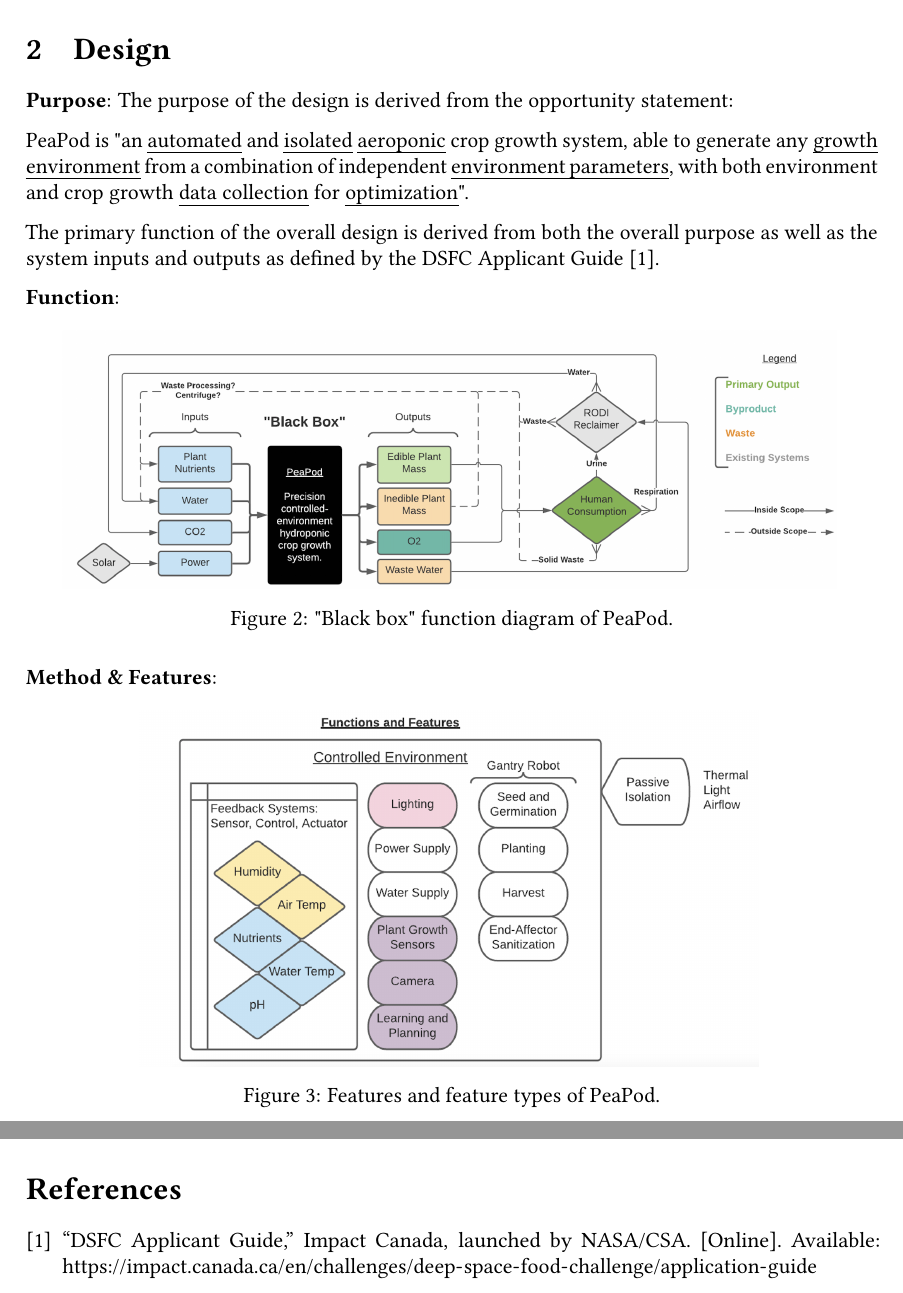
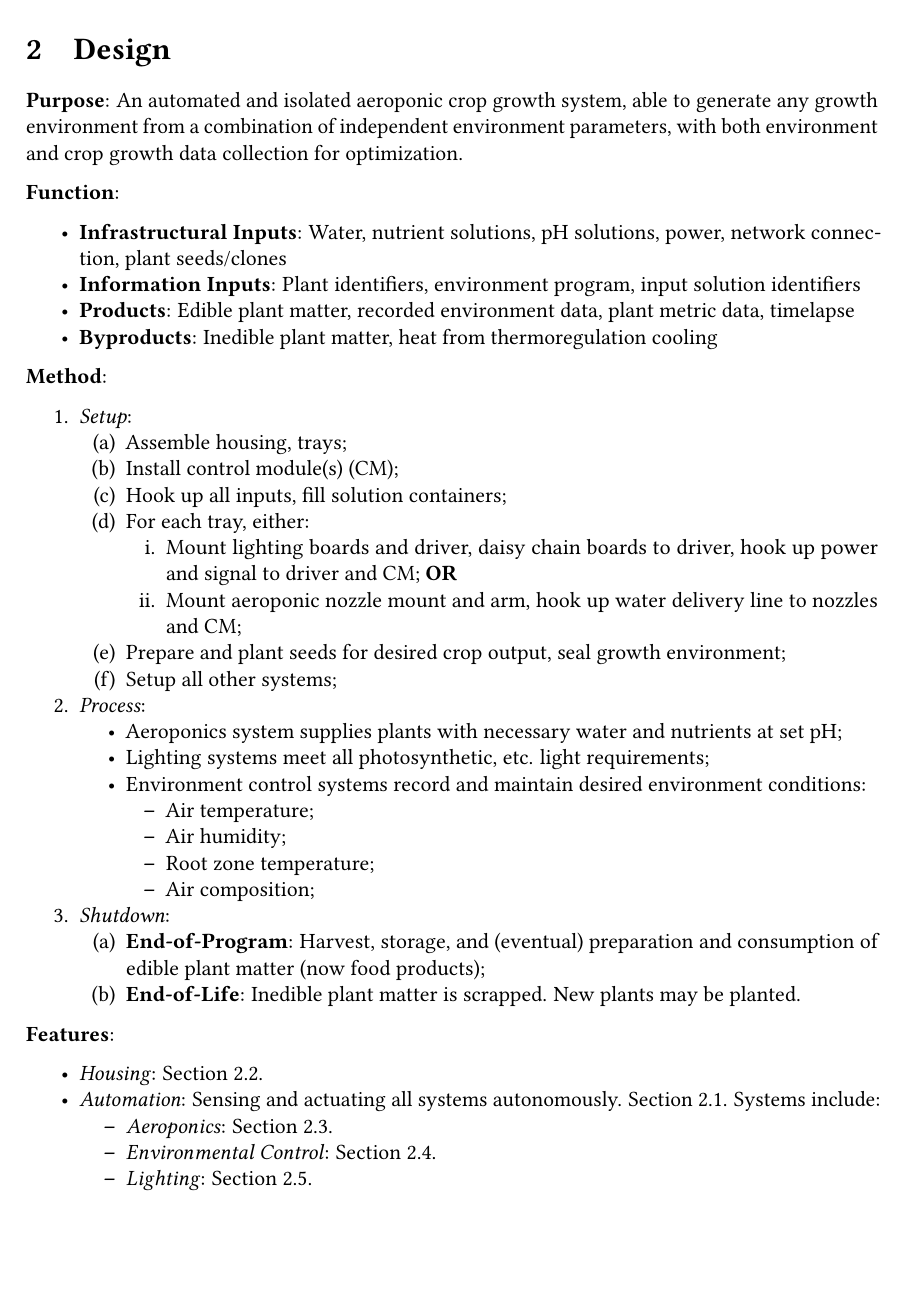
Before and after one commit to PeaPodTechnologies/PeaPod, a LaTeX document (docs/design/solutionoverview/SolutionOverview.tex): two parts of pages 4 and 19 of 19 before the commit and part of page 4 of 18 after it, the two joined at a grey line, cut so that both start at the same text, the shorter picture padded with empty space. Compiled offline with pdfLaTeX.

Commit message:
Whole-Design Breakdown
commented out figures
rotated design process 90deg

```diff
--- a/docs/design/solutionoverview/SolutionOverview.tex
+++ b/docs/design/solutionoverview/SolutionOverview.tex
@@ -19,13 +19,6 @@
 \pagestyle{fancy}
 \lhead{PeaPod - Solution Overview}
 \rhead{UTAG}
-
-% Metric counter, referencing commands
-\newcounter{metricnumber}
-\setcounter{metricnumber}{1}
-\newcommand{\metricrow}{M\arabic{metricnumber}}
-\newcommand{\mlabel}[1]{\addtocounter{metricnumber}{-1}\refstepcounter{metricnumber}\label{#1}\addtocounter{metricnumber}{1}}
-\newcommand{\mref}[1]{M\ref{#1}}
 
 \begin{document}
 
@@ -96,29 +87,60 @@
 
 \section{Design}
 
-\textbf{Purpose}: The purpose of the design is derived from the opportunity statement:
-
-PeaPod is "an \uline{automated} and \uline{isolated} \uline{aeroponic} crop growth system, able to generate any \uline{growth environment} from a combination of independent \uline{environment parameters}, with both environment and crop growth \uline{data collection} for \uline{optimization}".
-
-The primary function of the overall design is derived from both the overall purpose as well as the system inputs and outputs as defined by the DSFC Applicant Guide \cite{applicantguide}.
+\textbf{Purpose}: An automated and isolated aeroponic crop growth system, able to generate any growth environment from a combination of independent environment parameters, with both environment and crop growth data collection for optimization.
 
 \textbf{Function}:
+\begin{itemize}
+    \item \textbf{Infrastructural Inputs}: Water, nutrient solutions, pH solutions, power, network connection, plant seeds/clones
+    \item \textbf{Information Inputs}: Plant identifiers, environment program, input solution identifiers
+    \item \textbf{Products}: Edible plant matter, recorded environment data, plant metric data, timelapse
+    \item \textbf{Byproducts}: Inedible plant matter, heat from thermoregulation cooling
+\end{itemize}
 
-\begin{figure}[h]
-    \centering
-    \includegraphics[width=15cm]{images/blackbox.png}
-    \hfill
-    \caption{"Black box" function diagram of PeaPod.}
-\end{figure}
+\textbf{Method}:
+\begin{enumerate}
+    \item \textit{Setup}:
+    \begin{enumerate}
+        \item Assemble housing, trays;
+        \item Install control module(s) (CM);
+        \item Hook up all inputs, fill solution containers;
+        \item For each tray, either:
+        \begin{enumerate}
+            \item Mount lighting boards and driver, daisy chain boards to driver, hook up power and signal to driver and CM; \textbf{OR}
+            \item Mount aeroponic nozzle mount and arm, hook up water delivery line to nozzles and CM;
+        \end{enumerate}
+        \item Prepare and plant seeds for desired crop output, seal growth environment;
+        \item Setup all other systems;
+    \end{enumerate}
+    \item \textit{Process}:
+    \begin{itemize}
+        \item Aeroponics system supplies plants with necessary water and nutrients at set pH;
+        \item Lighting systems meet all photosynthetic, etc. light requirements;
+        \item Environment control systems record and maintain desired environment conditions:
+        \begin{itemize}
+            \item Air temperature;
+            \item Air humidity;
+            \item Root zone temperature;
+            \item Air composition;
+        \end{itemize}
+    \end{itemize}
+    \item \textit{Shutdown}:
+    \begin{enumerate}
+        \item \textbf{End-of-Program}: Harvest, storage, and (eventual) preparation and consumption of edible plant matter (now food products);
+        \item \textbf{End-of-Life}: Inedible plant matter is scrapped. New plants may be planted.
+    \end{enumerate}
+\end{enumerate}
 
-\textbf{Method \& Features}:
-
-\begin{figure}[h]
-    \centering
-    \includegraphics[width=12cm]{images/features.png}
-    \hfill
-    \caption{Features and feature types of PeaPod.}
-\end{figure}
+\textbf{Features}:
+\begin{itemize}
+    \item \textit{Housing}: Section \ref{sec:housing}.
+    \item \textit{Automation}: Sensing and actuating all systems autonomously. Section \ref{sec:automation}. Systems include:
+    \begin{itemize}
+        \item \textit{Aeroponics}: Section \ref{sec:aeroponics}.
+        \item \textit{Environmental Control}: Section \ref{sec:environment}.
+        \item \textit{Lighting}: Section \ref{sec:lighting}.
+    \end{itemize}
+\end{itemize}
 
 \newpage
 
@@ -842,6 +864,6 @@
 \newpage
 
 % References
-\bibliographystyle{IEEEtran}
-\bibliography{references}
+% \bibliographystyle{IEEEtran}
+% \bibliography{references}
 \end{document}
```
Also changed, not shown: docs/design/solutionoverview/SolutionOverview.pdf, docs/design/solutionoverview/SolutionOverview.tex (8 more changed lines).
